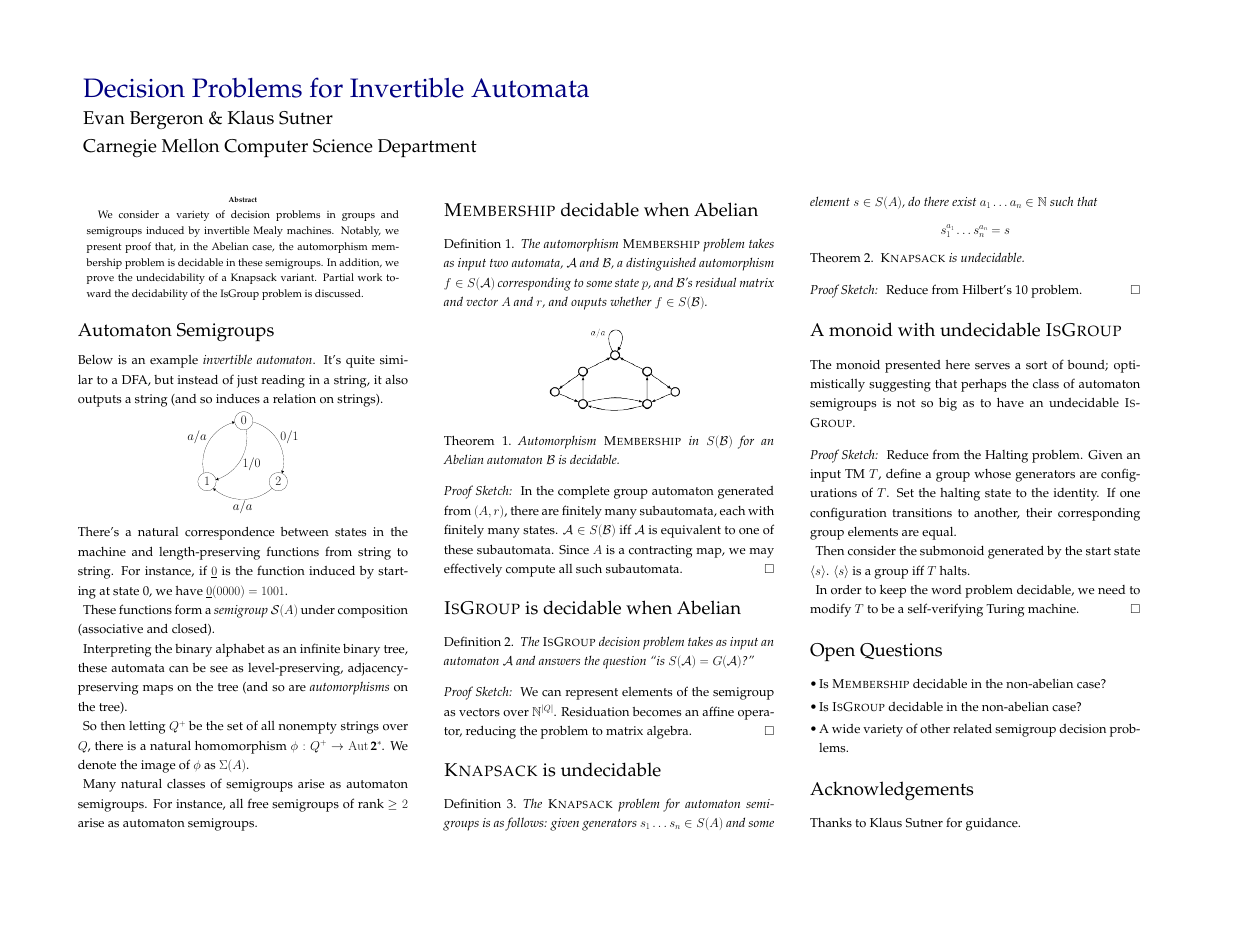
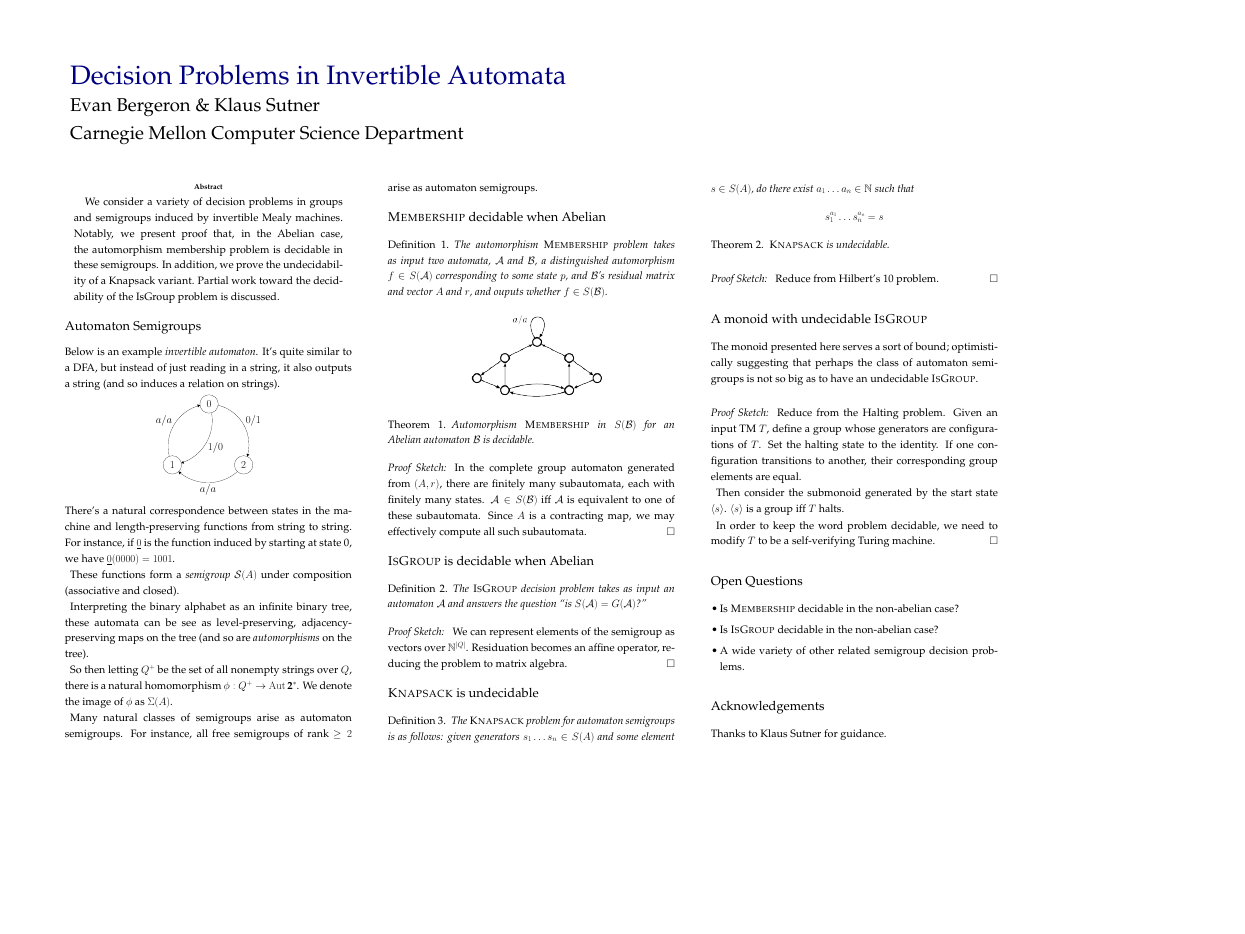
Before and after one commit to evanbergeron/thesis, a LaTeX poster (poster/decision-problems-for-invertible-automata.tex): the whole page, the shorter picture padded with empty space. Compiled offline with pdfLaTeX.

Commit message:
Fix poster width

```diff
--- a/poster/decision-problems-for-invertible-automata.tex
+++ b/poster/decision-problems-for-invertible-automata.tex
@@ -1,5 +1,9 @@
 \documentclass[a0]{a0poster}
-\usepackage[paperheight=36in, paperwidth=48in, margin=3in, left=4in, top=4in]{geometry}
+\usepackage[paperheight=32in,
+paperwidth=42in,
+margin=2.5in,
+left=3.5in,
+top=3.5in]{geometry}
 \usepackage{titlesec}
 
 \usepackage{multicol}
@@ -51,11 +55,11 @@
 \newtheorem{question}{Question}
 \newtheorem{conjecture}{Conjecture}
 
-\newenvironment{proofsketch}{\paragraph{\Large \normalfont \textit{Proof Sketch:}}}{\hfill$\square$}
+\newenvironment{proofsketch}{\paragraph{\large \normalfont \textit{Proof Sketch:}}}{\hfill$\square$}
 
 % Make titles prettier
-\titleformat*{\section}{\huge\concourse}
-\titleformat*{\subsection}{\Large\concourse}
+\titleformat*{\section}{\Large\concourse}
+\titleformat*{\subsection}{\large\concourse}
 \titleformat*{\subsubsection}{\concourse}
 
 % left, before, after
@@ -82,7 +86,7 @@
 % The widths of these boxes can be easily edited to accommodate your content as you see fit
 
 \begin{minipage}[b]{0.55\linewidth}
-  \veryHuge \color{NavyBlue} \concourse{Decision Problems for
+  \veryHuge \color{NavyBlue} \concourse{Decision Problems in
     Invertible Automata} \color{Black}\\ % Title
 % \Huge\textit{An Exploration of Complexity}\\[1cm] % Subtitle
 \huge \concourse{Evan Bergeron \& Klaus Sutner}\\ % Author(s)
```
Also changed, not shown: poster/decision-problems-for-invertible-automata.pdf, poster/decision-problems-for-invertible-automata.tex (2 more changed lines).
